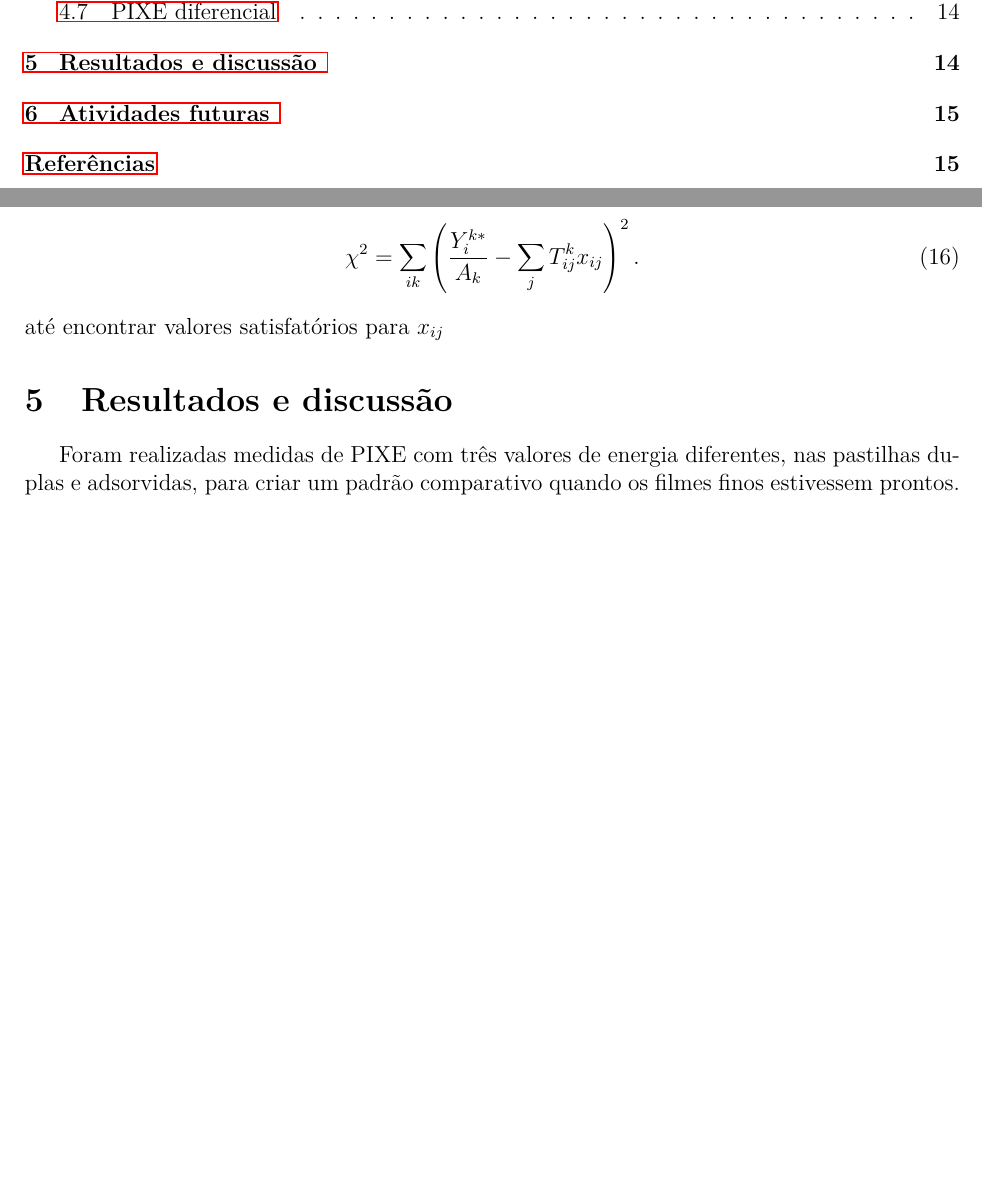
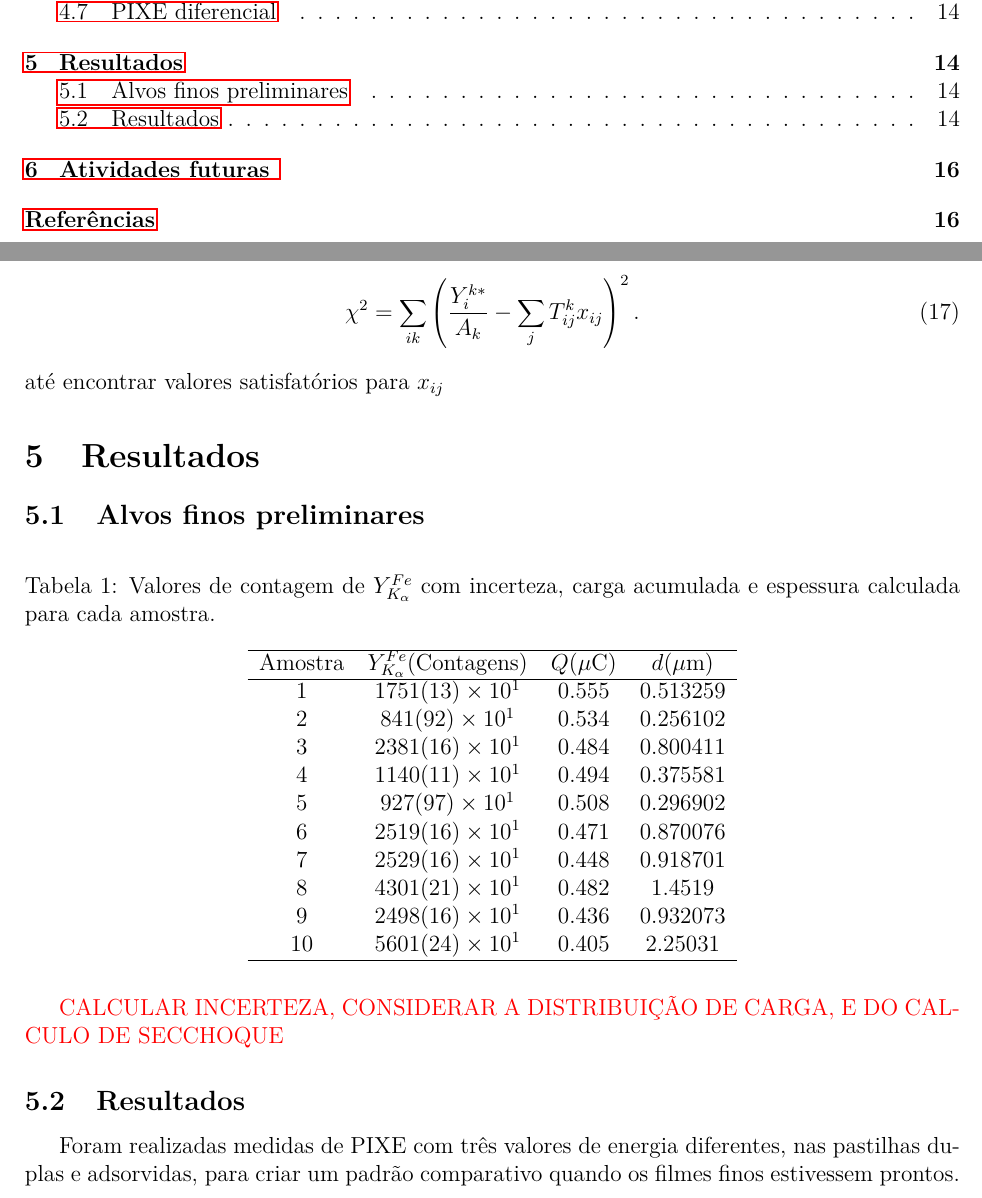
Before and after one commit to raiagoi/projeto-latex, a LaTeX problem sheet (main.tex, which reads 5Resultados.tex): two parts of pages 2 and 15 of 18 before the commit and two parts of pages 2 and 15 of 19 after it, joined at a grey line, cut so that both start at the same text, the shorter picture padded with empty space. Compiled offline with pdfLaTeX.

```diff
--- a/5Resultados.tex
+++ b/5Resultados.tex
@@ -1,4 +1,32 @@
-\section{Resultados e discussão }
+\section{Resultados}
+\subsection{Alvos finos preliminares}
+
+\begin{table}[H]
+	\centering
+	\caption{Valores de contagem de $Y^{Fe}_{K_\alpha}$ com incerteza, carga acumulada e espessura calculada para cada amostra.}
+	\label{tab:dados_fe_incerteza}
+	\begin{tabular}{c c c c}
+		\hline
+		Amostra & $Y^{Fe}_{K_\alpha}$(Contagens) & $Q$($\mu$C) & $d$($\mu$m) \\
+		\hline
+		1  & $1751(13)\times 10^{1}$ & 0.555 & 0.513259 \\
+		2  & $841(92)\times 10^{1}$  & 0.534 & 0.256102 \\
+		3  & $2381(16)\times 10^{1}$ & 0.484 & 0.800411 \\
+		4  & $1140(11)\times 10^{1}$ & 0.494 & 0.375581 \\
+		5  & $927(97)\times 10^{1}$  & 0.508 & 0.296902 \\
+		6  & $2519(16)\times 10^{1}$ & 0.471 & 0.870076 \\
+		7  & $2529(16)\times 10^{1}$ & 0.448 & 0.918701 \\
+		8  & $4301(21)\times 10^{1}$ & 0.482 & 1.4519   \\
+		9  & $2498(16)\times 10^{1}$ & 0.436 & 0.932073 \\
+		10 & $5601(24)\times 10^{1}$ & 0.405 & 2.25031  \\
+		\hline
+	\end{tabular}
+\end{table}
+
+{\color{red} CALCULAR INCERTEZA, CONSIDERAR A DISTRIBUIÇÃO DE CARGA, E DO CALCULO DE SECCHOQUE}
+
+
+\subsection{Resultados}
 Foram realizadas medidas de PIXE com três valores de energia diferentes, nas pastilhas duplas e adsorvidas, para criar um padrão comparativo quando os filmes finos estivessem prontos. Com isso, as energias dos prótons incidentes foram de 2.6, 3.0 e 3.4 MeV com um tempo de 300 segundos de medição (Figs. \ref{figbipellet} e \ref{fig:ads} ).
 \begin{figure}[H]
 	\centering
```
Also changed, not shown: 4metodos-2.tex (+7 -3 lines), 5 other files.
